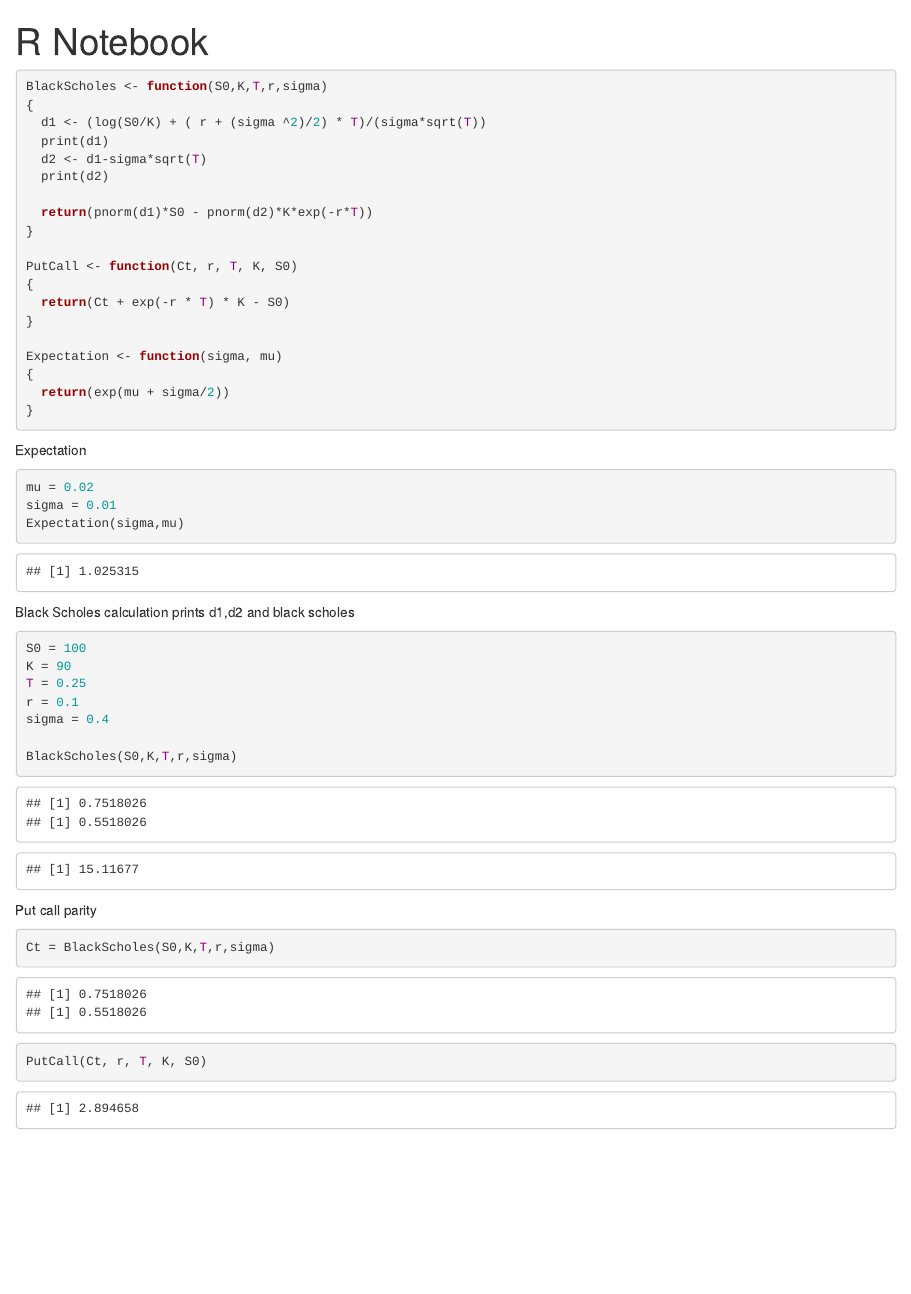
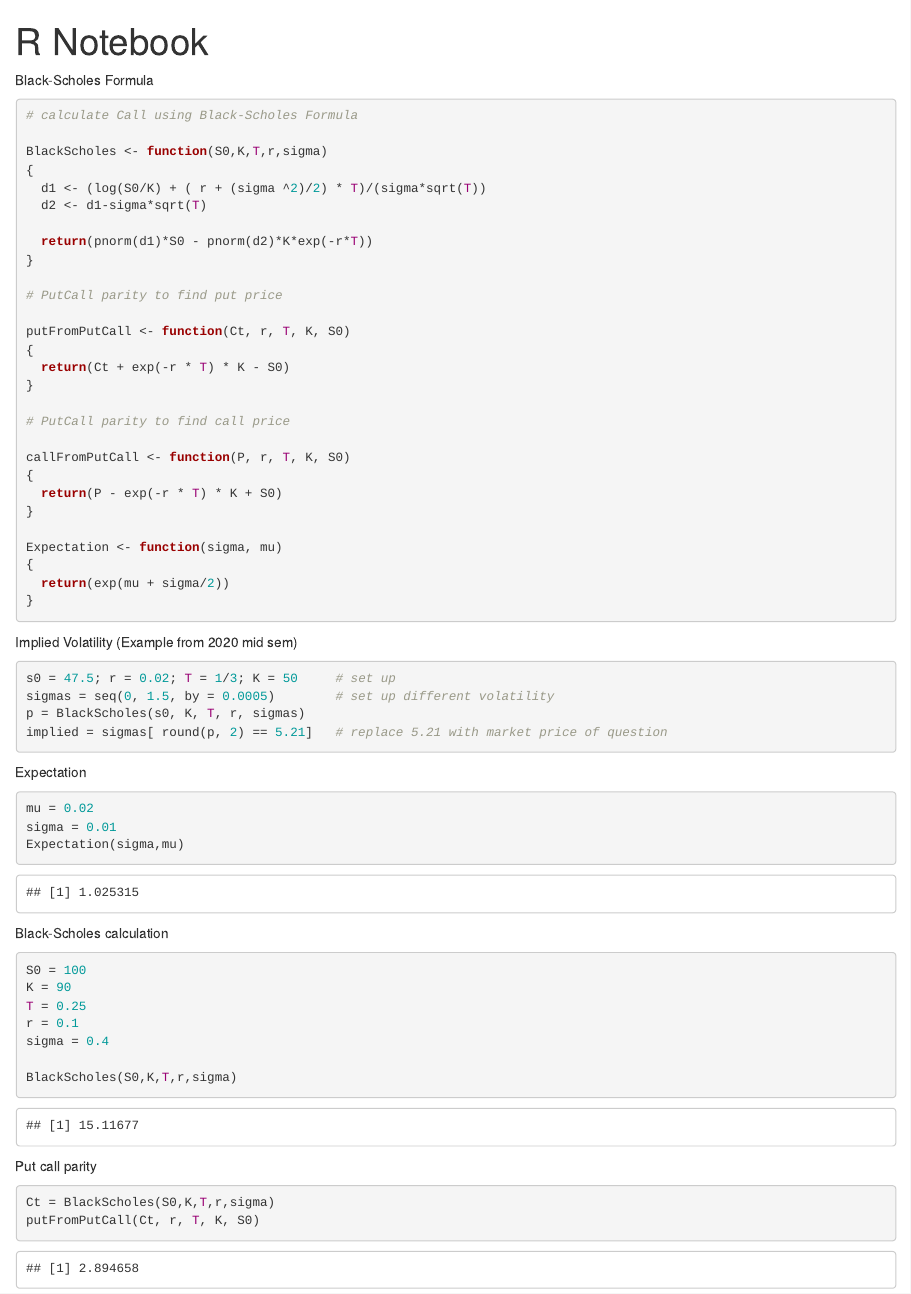
Before and after one commit to NeneMatsuki/STATS-370-Calculator, an R Markdown document (BlackScholes for test 1.Rmd): the page in a window 1100 px wide, from its top. Rendered offline with R 4.5, knitr and Pandoc, with nearby package versions.

Commit message:
Update BlackScholes for test 1.Rmd
add implied volatility function
create function to calculate call and put using put call parity equation

````diff
--- a/BlackScholes for test 1.Rmd
+++ b/BlackScholes for test 1.Rmd
@@ -6,23 +8,44 @@ output: html_notebook
 ```{r}
+
+# calculate Call using Black-Scholes Formula
+
 BlackScholes <- function(S0,K,T,r,sigma)
 {
   d1 <- (log(S0/K) + ( r + (sigma ^2)/2) * T)/(sigma*sqrt(T))
-  print(d1)
   d2 <- d1-sigma*sqrt(T)
-  print(d2)
 
   return(pnorm(d1)*S0 - pnorm(d2)*K*exp(-r*T))
 }
 
-PutCall <- function(Ct, r, T, K, S0)
+# PutCall parity to find put price
+
+putFromPutCall <- function(Ct, r, T, K, S0)
 {
   return(Ct + exp(-r * T) * K - S0)
+}
+
+# PutCall parity to find call price
+
+callFromPutCall <- function(P, r, T, K, S0)
+{
+  return(P - exp(-r * T) * K + S0)
 }
 
 Expectation <- function(sigma, mu)
 {
   return(exp(mu + sigma/2))
 }
+```
+
+Implied Volatility (Example from 2020 mid sem)
+
+```{r}
+
+s0 = 47.5; r = 0.02; T = 1/3; K = 50     # set up
+sigmas = seq(0, 1.5, by = 0.0005)        # set up different volatility
+p = BlackScholes(s0, K, T, r, sigmas)
+implied = sigmas[ round(p, 2) == 5.21]   # replace 5.21 with market price of question
+
 ```
 
 Expectation
@@ -34,8 +57,7 @@ Expectation(sigma,mu)
 ```
 
 
-Black Scholes calculation
-prints d1,d2 and black scholes
+Black-Scholes calculation
 ```{r}
 S0 = 100
 K = 90
@@ -50,5 +72,5 @@ BlackScholes(S0,K,T,r,sigma)
 Put call parity
 ```{r}
 Ct = BlackScholes(S0,K,T,r,sigma)
-PutCall(Ct, r, T, K, S0)
+putFromPutCall(Ct, r, T, K, S0)
 ```
````
Also changed, not shown: BlackScholes for test 1.Rmd (2 more changed lines).
